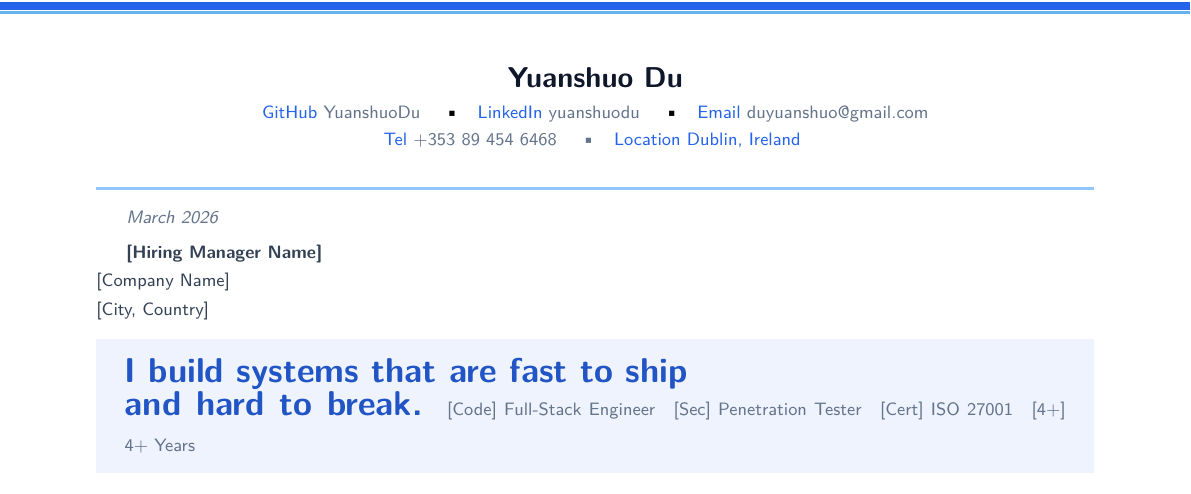
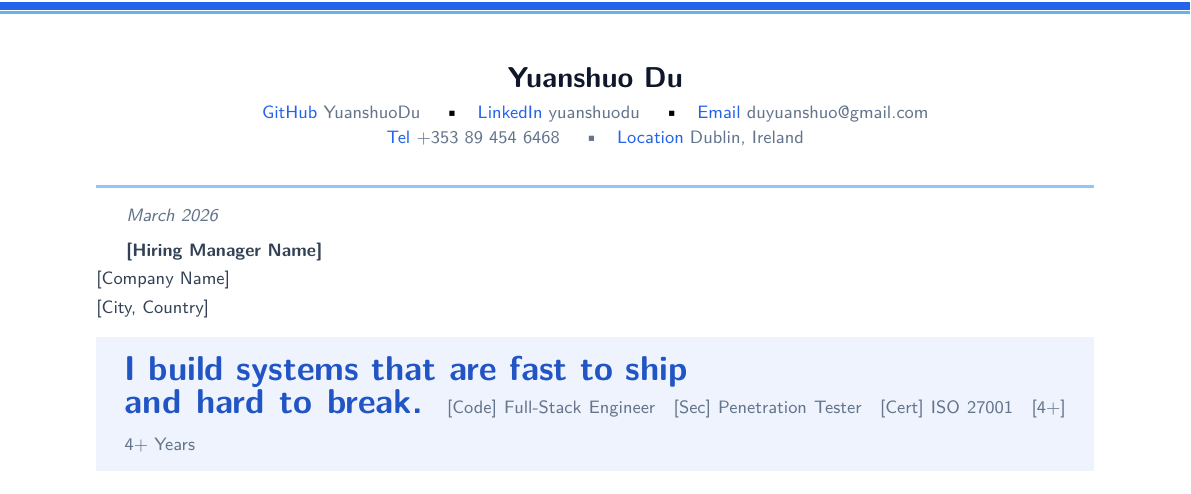
Before and after one commit to YuanshuoDu/resume, a LaTeX letter (coverletter.tex): part of the page, cut so that both start at the same text. Compiled offline with pdfLaTeX.

Commit message:
Fix: Dublin text color to muted grey (matches phone/email text)

```diff
--- a/coverletter.tex
+++ b/coverletter.tex
@@ -20,7 +20,8 @@
   {\sffamily\small\color{muted}
     \href{tel:+353894546468}{\color{accent}\faPhone\color{muted}\ +353 89 454 6468}
     \quad\textbullet\quad
-    {\color{accent}\href{https://www.google.com/maps/place/Dublin,+Ireland}{\faMapMarker\ Dublin, Ireland}}
+    \href{https://www.google.com/maps/place/Dublin,+Ireland}{\color{accent}\faMapMarker\color{muted}\ Dublin, Ireland}
+
   }
 \end{center}
 
```
